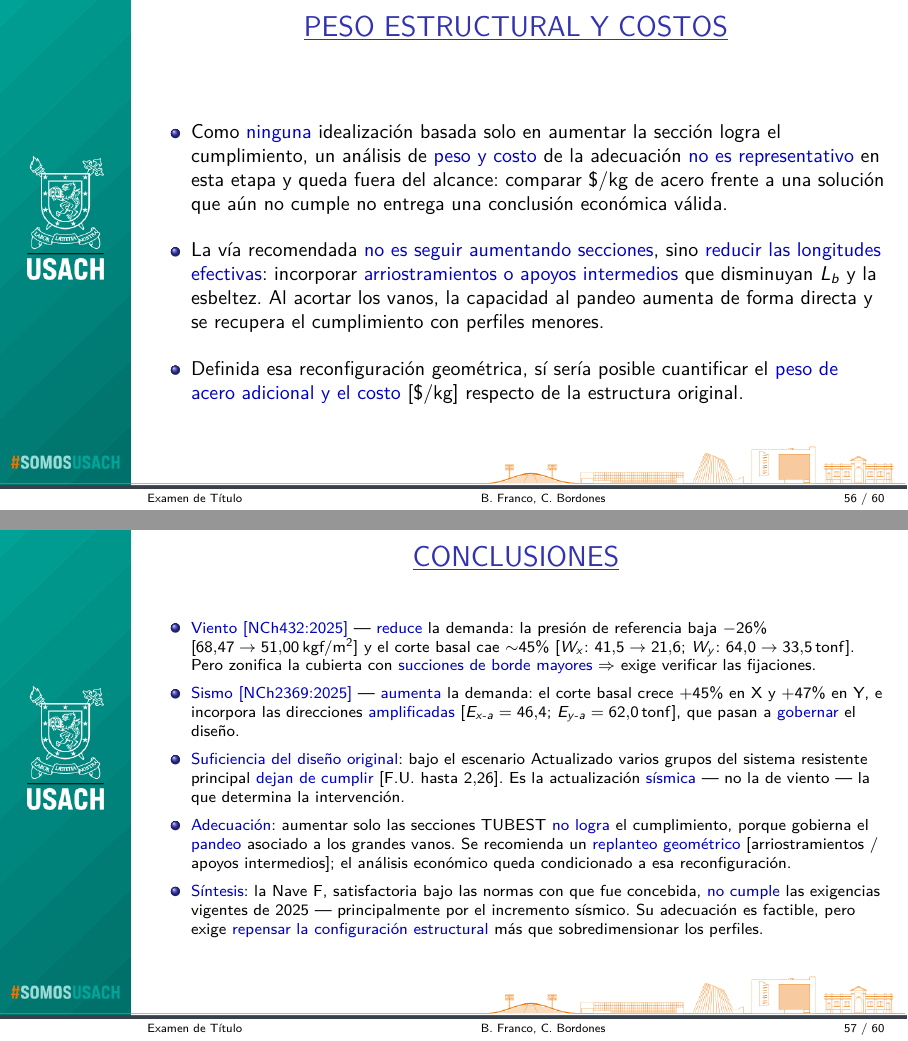
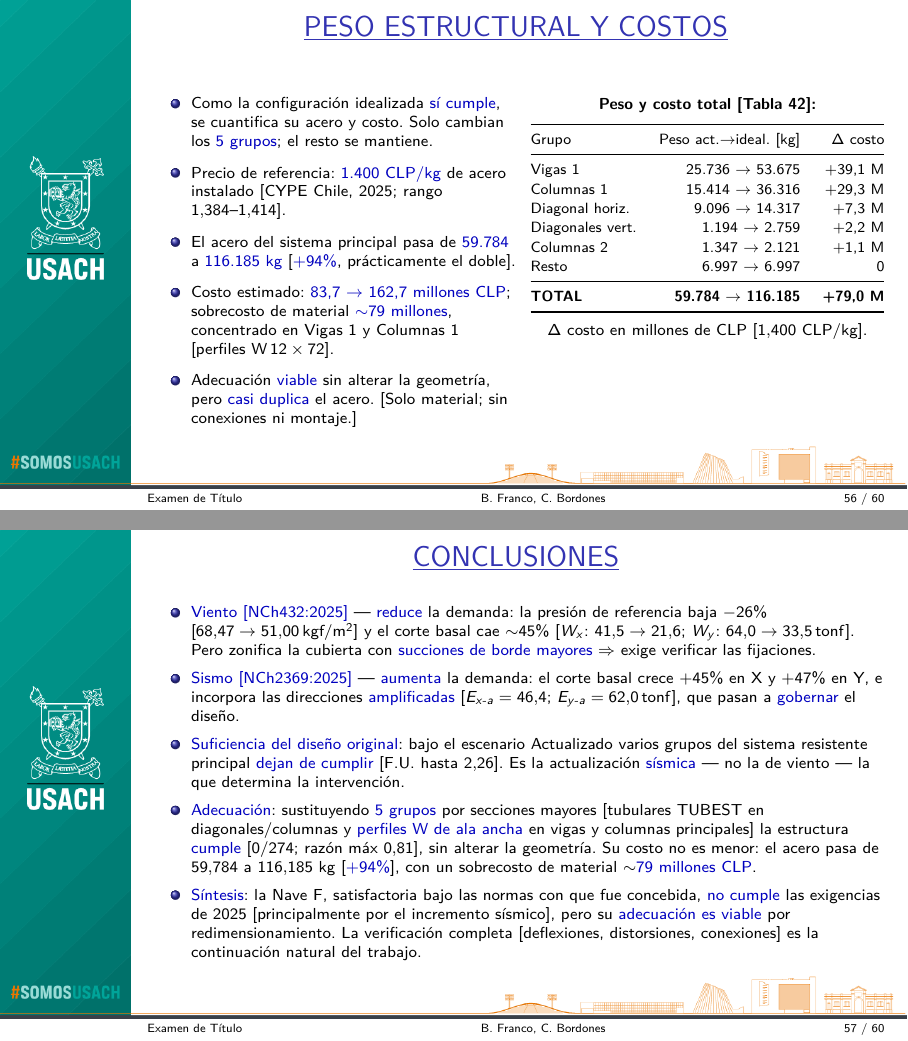
Before and after one commit to bRUNS123/presentacion70, LaTeX slides (presentacion70/ArchivoLatex/Presentacion_70_Reordenado.tex): pages 56 and 57 of 60, joined at a grey line. Compiled offline with pdfLaTeX.

Commit message:
Idealización, costos y conclusiones: versión final del informe (modelo idealizado cumple)
- Idealización: modelo idealizado cumple con 5 sustituciones (Tabla 39; W 12x72 en vigas/columnas), 0/274 excede, razón máx 0,81
- Costos: precio 1.400 CLP/kg; acero 59.784 -> 116.185 kg (+94%); costo 83,7 -> 162,7 M CLP, sobrecosto ~79 M (Tabla 42)
- Conclusiones: adecuación viable por redimensionamiento + costo cuantificado
- notas.md actualizado

Co-Authored-By: Claude Opus 4.8 <noreply@anthropic.com>

```diff
--- a/presentacion70/ArchivoLatex/Presentacion_70_Reordenado.tex
+++ b/presentacion70/ArchivoLatex/Presentacion_70_Reordenado.tex
@@ -1819,19 +1821,41 @@ Presión neta $p = C\cdot q$, con $C$ el \alert{coeficiente de forma} [Anexo Fig
 %------------------------------------------------------------------
 \begin{frame}
 \ctitle{PESO ESTRUCTURAL Y COSTOS}
-\vspace{3mm}
-\begin{itemize}\small\setlength{\itemsep}{4mm}
-  \item Como \alert{ninguna} idealización basada solo en aumentar la sección logra el
-        cumplimiento, un análisis de \alert{peso y costo} de la adecuación \alert{no es
-        representativo} en esta etapa y queda fuera del alcance: comparar \$/kg de acero
-        frente a una solución que aún no cumple no entrega una conclusión económica válida.
-  \item La vía recomendada \alert{no es seguir aumentando secciones}, sino \alert{reducir las
-        longitudes efectivas}: incorporar \alert{arriostramientos o apoyos intermedios} que
-        disminuyan $L_b$ y la esbeltez. Al acortar los vanos, la capacidad al pandeo aumenta
-        de forma directa y se recupera el cumplimiento con perfiles menores.
-  \item Definida esa reconfiguración geométrica, sí sería posible cuantificar el \alert{peso
-        de acero adicional y el costo} [\$/kg] respecto de la estructura original.
-\end{itemize}
+\begin{columns}[T,totalwidth=\textwidth]
+  \column{0.50\textwidth}
+  \vspace{-1mm}
+  \begin{itemize}\scriptsize\setlength{\itemsep}{2.2mm}
+    \item Como la configuración idealizada \alert{sí cumple}, se cuantifica su acero y costo.
+          Solo cambian los \alert{5 grupos}; el resto se mantiene.
+    \item Precio de referencia: \alert{1.400 CLP/kg} de acero instalado [CYPE Chile, 2025;
+          rango $1.384$--$1.414$].
+    \item El acero del sistema principal pasa de \alert{59.784} a \alert{116.185 kg}
+          [\alert{+94\%}, prácticamente el doble].
+    \item Costo estimado: \alert{83,7 $\to$ 162,7 millones CLP}; sobrecosto de material
+          \alert{$\sim$79 millones}, concentrado en Vigas 1 y Columnas 1 [perfiles W\,$12\times72$].
+    \item Adecuación \alert{viable} sin alterar la geometría, pero \alert{casi duplica} el
+          acero. [Solo material; sin conexiones ni montaje.]
+  \end{itemize}
+  \column{0.48\textwidth}
+  \centering
+  {\scriptsize\textbf{Peso y costo total [Tabla 42]:}}\\[1.5mm]
+  \fittab{\tablasize
+  \begin{tabular}{@{}lrr@{}}
+    \toprule
+    Grupo & Peso act.$\to$ideal. [kg] & $\Delta$ costo \\
+    \midrule
+    Vigas 1          & 25.736 $\to$ 53.675 & +39,1 M \\
+    Columnas 1       & 15.414 $\to$ 36.316 & +29,3 M \\
+    Diagonal horiz.  & 9.096 $\to$ 14.317  & +7,3 M \\
+    Diagonales vert. & 1.194 $\to$ 2.759   & +2,2 M \\
+    Columnas 2       & 1.347 $\to$ 2.121   & +1,1 M \\
+    Resto            & 6.997 $\to$ 6.997   & 0 \\
+    \midrule
+    \textbf{TOTAL}   & \textbf{59.784 $\to$ 116.185} & \textbf{+79,0 M} \\
+    \bottomrule
+  \end{tabular}}\\[1.5mm]
+  {\scriptsize $\Delta$ costo en millones de CLP [$1.400$ CLP/kg].}
+\end{columns}
 \end{frame}
 
 %------------------------------------------------------------------
@@ -1852,14 +1876,15 @@ Presión neta $p = C\cdot q$, con $C$ el \alert{coeficiente de forma} [Anexo Fig
   \item \alert{Suficiencia del diseño original}: bajo el escenario Actualizado varios grupos
         del sistema resistente principal \alert{dejan de cumplir} [F.U. hasta $2{,}26$]. Es la
         actualización \alert{sísmica} --- no la de viento --- la que determina la intervención.
-  \item \alert{Adecuación}: aumentar solo las secciones TUBEST \alert{no logra} el
-        cumplimiento, porque gobierna el \alert{pandeo} asociado a los grandes vanos. Se
-        recomienda un \alert{replanteo geométrico} [arriostramientos / apoyos intermedios];
-        el análisis económico queda condicionado a esa reconfiguración.
+  \item \alert{Adecuación}: sustituyendo \alert{5 grupos} por secciones mayores [tubulares
+        TUBEST en diagonales/columnas y \alert{perfiles W de ala ancha} en vigas y columnas
+        principales] la estructura \alert{cumple} [0/274; razón máx $0{,}81$], sin alterar la
+        geometría. Su costo no es menor: el acero pasa de $59.784$ a $116.185$~kg [\alert{+94\%}],
+        con un sobrecosto de material $\sim$\alert{79 millones CLP}.
   \item \alert{Síntesis}: la Nave~F, satisfactoria bajo las normas con que fue concebida,
-        \alert{no cumple} las exigencias vigentes de 2025 --- principalmente por el incremento
-        sísmico. Su adecuación es factible, pero exige \alert{repensar la configuración
-        estructural} más que sobredimensionar los perfiles.
+        \alert{no cumple} las exigencias de 2025 [principalmente por el incremento sísmico],
+        pero su \alert{adecuación es viable} por redimensionamiento. La verificación completa
+        [deflexiones, distorsiones, conexiones] es la continuación natural del trabajo.
 \end{itemize}
 \end{frame}
 
```
Also changed, not shown: presentacion70/notas.md (+5 -3 lines), presentacion70/ArchivoLatex/Presentacion_70_Reordenado.tex (50 more changed lines), 2 other files.
